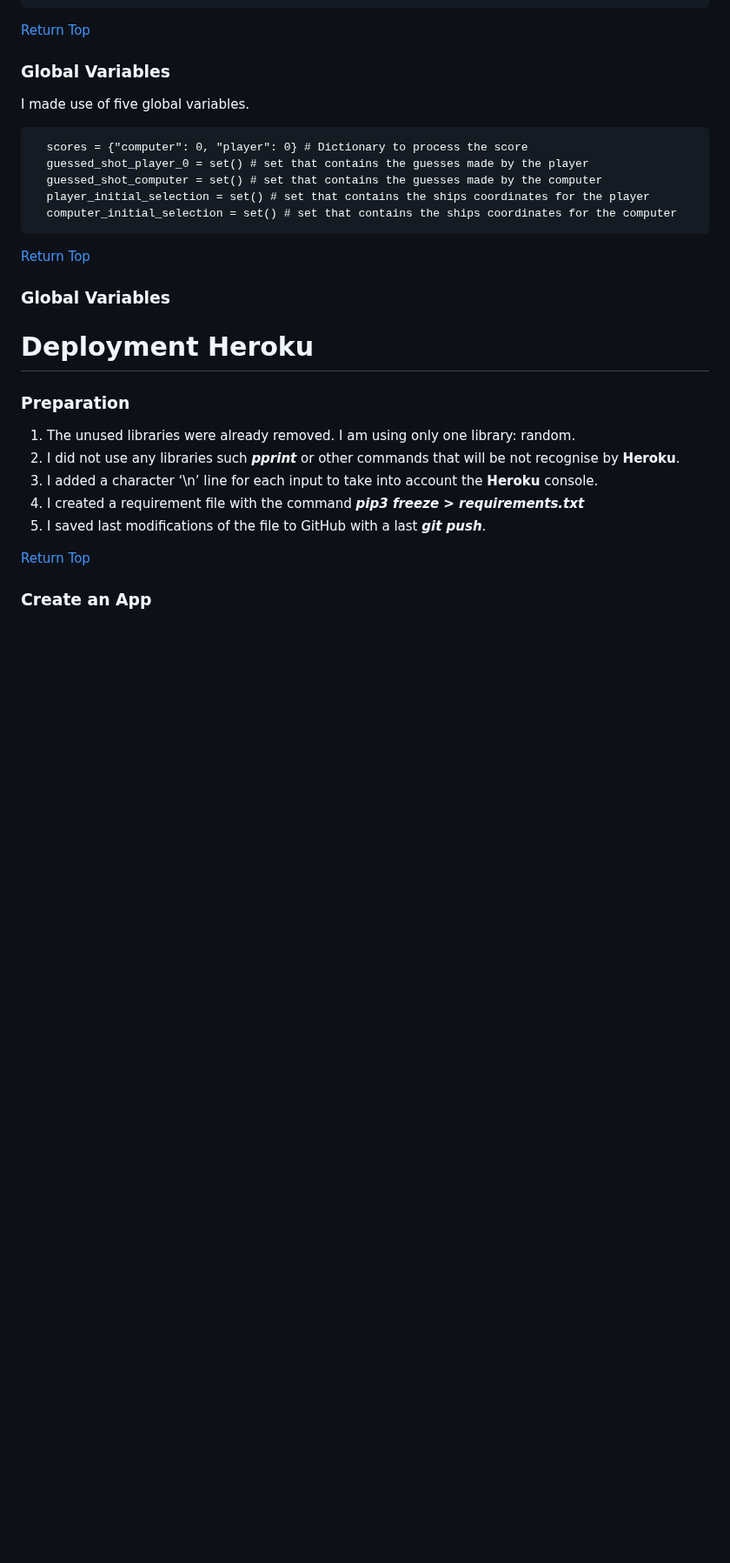
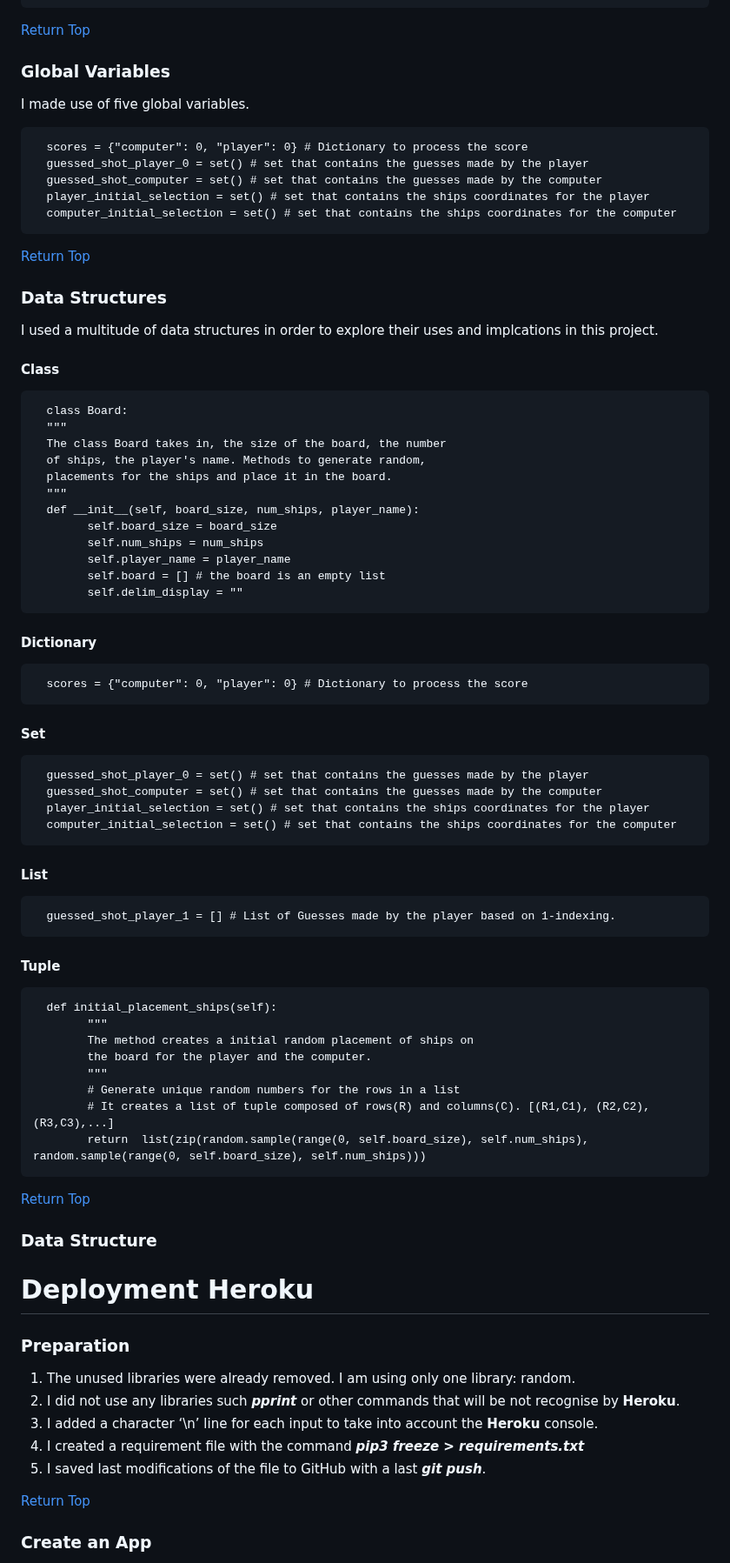
Before and after one commit to CodInst/battleship-game, a Markdown page: README.md, the part around one of its changes. Shown at 87% size. Rendered like a GitHub page; blank space fills up the shorter version.

Commit message:
I updated the code struture section on the file README.md

```diff
--- a/README.md
+++ b/README.md
@@ -135,7 +135,53 @@ I made use of five global variables.
 
 <a align="right">[Return Top](#table-of-contents)</a>
 
-### Global Variables
+### Data Structures
+I used a multitude of data structures in order to explore their uses and implcations in this project.
+
+#### Class
+
+      class Board:
+      """
+      The class Board takes in, the size of the board, the number
+      of ships, the player's name. Methods to generate random,
+      placements for the ships and place it in the board.
+      """
+      def __init__(self, board_size, num_ships, player_name):
+            self.board_size = board_size
+            self.num_ships = num_ships
+            self.player_name = player_name
+            self.board = [] # the board is an empty list
+            self.delim_display = ""
+
+#### Dictionary
+
+      scores = {"computer": 0, "player": 0} # Dictionary to process the score
+
+#### Set
+
+      guessed_shot_player_0 = set() # set that contains the guesses made by the player
+      guessed_shot_computer = set() # set that contains the guesses made by the computer
+      player_initial_selection = set() # set that contains the ships coordinates for the player
+      computer_initial_selection = set() # set that contains the ships coordinates for the computer
+
+#### List
+
+      guessed_shot_player_1 = [] # List of Guesses made by the player based on 1-indexing.
+
+#### Tuple
+
+      def initial_placement_ships(self):
+            """
+            The method creates a initial random placement of ships on
+            the board for the player and the computer.
+            """
+            # Generate unique random numbers for the rows in a list
+            # It creates a list of tuple composed of rows(R) and columns(C). [(R1,C1), (R2,C2), (R3,C3),...]
+            return  list(zip(random.sample(range(0, self.board_size), self.num_ships), random.sample(range(0, self.board_size), self.num_ships)))
+
+<a align="right">[Return Top](#table-of-contents)</a>
+
+### Data Structure
 
 # Deployment Heroku
 
```
Also changed, not shown: other parts of README.md (+1 -1 lines).
